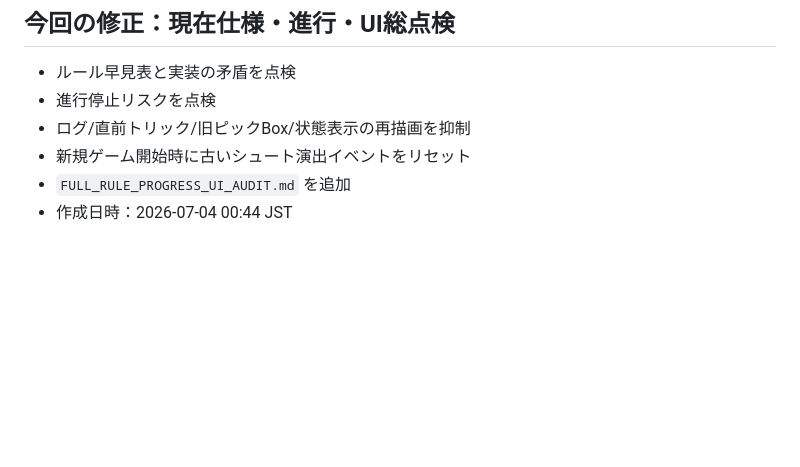
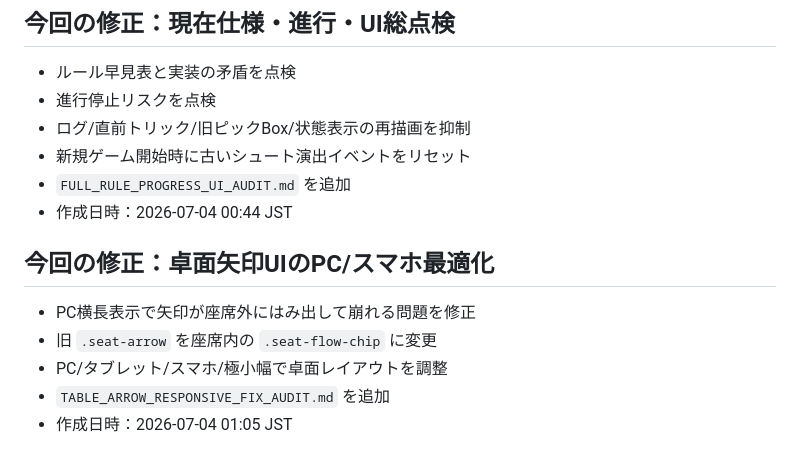
Before and after one commit to genki200099-collab/pipitori-online-3, a Markdown page: README.md, the part around the change. Drawn GitHub-style; blank space fills up the shorter version.

```diff
--- a/README.md
+++ b/README.md
@@ -611,3 +611,11 @@ Start Command: node server.js
 - 新規ゲーム開始時に古いシュート演出イベントをリセット
 - `FULL_RULE_PROGRESS_UI_AUDIT.md` を追加
 - 作成日時：2026-07-04 00:44 JST
+
+
+## 今回の修正：卓面矢印UIのPC/スマホ最適化
+- PC横長表示で矢印が座席外にはみ出して崩れる問題を修正
+- 旧 `.seat-arrow` を座席内の `.seat-flow-chip` に変更
+- PC/タブレット/スマホ/極小幅で卓面レイアウトを調整
+- `TABLE_ARROW_RESPONSIVE_FIX_AUDIT.md` を追加
+- 作成日時：2026-07-04 01:05 JST
```
